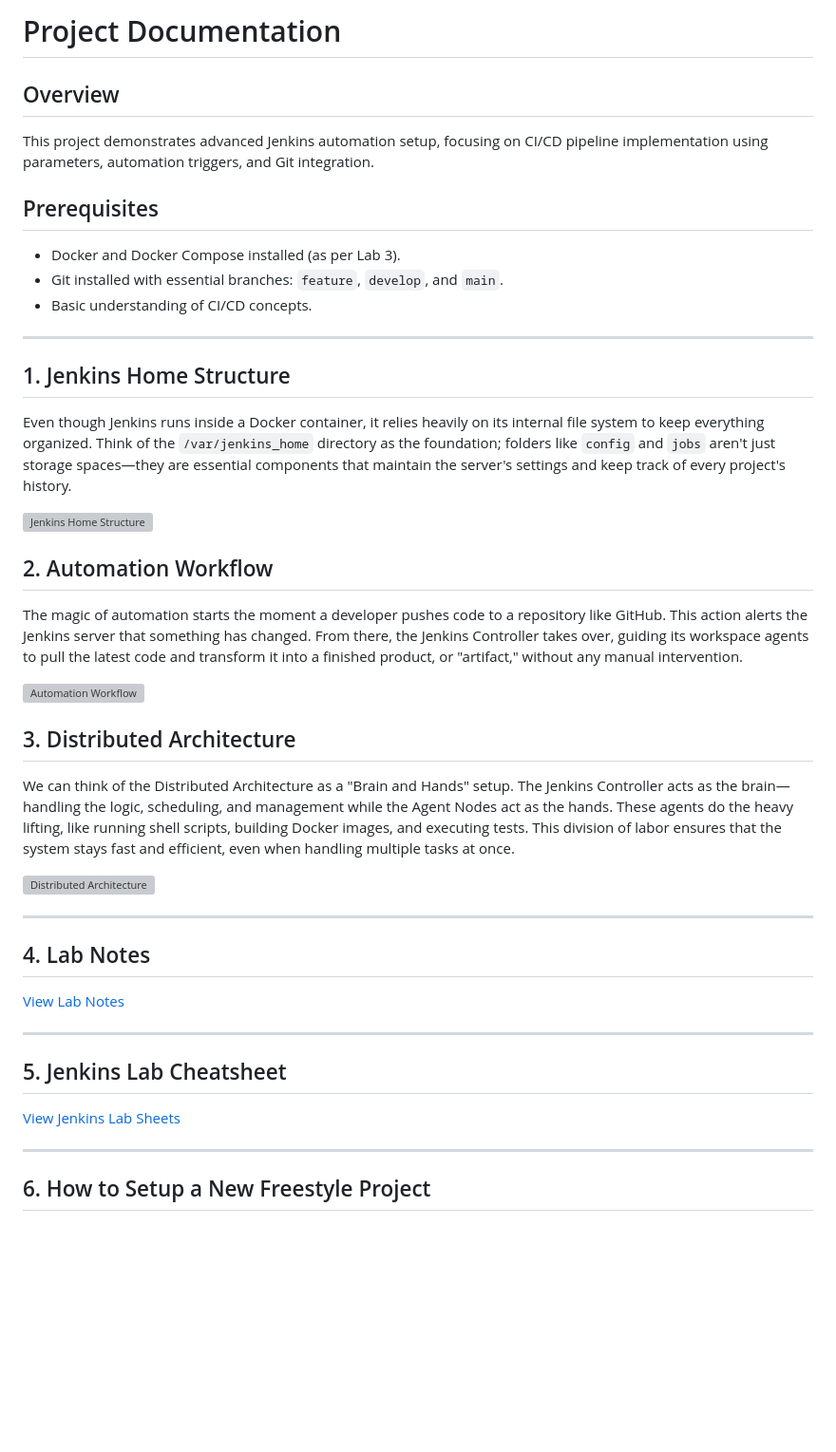
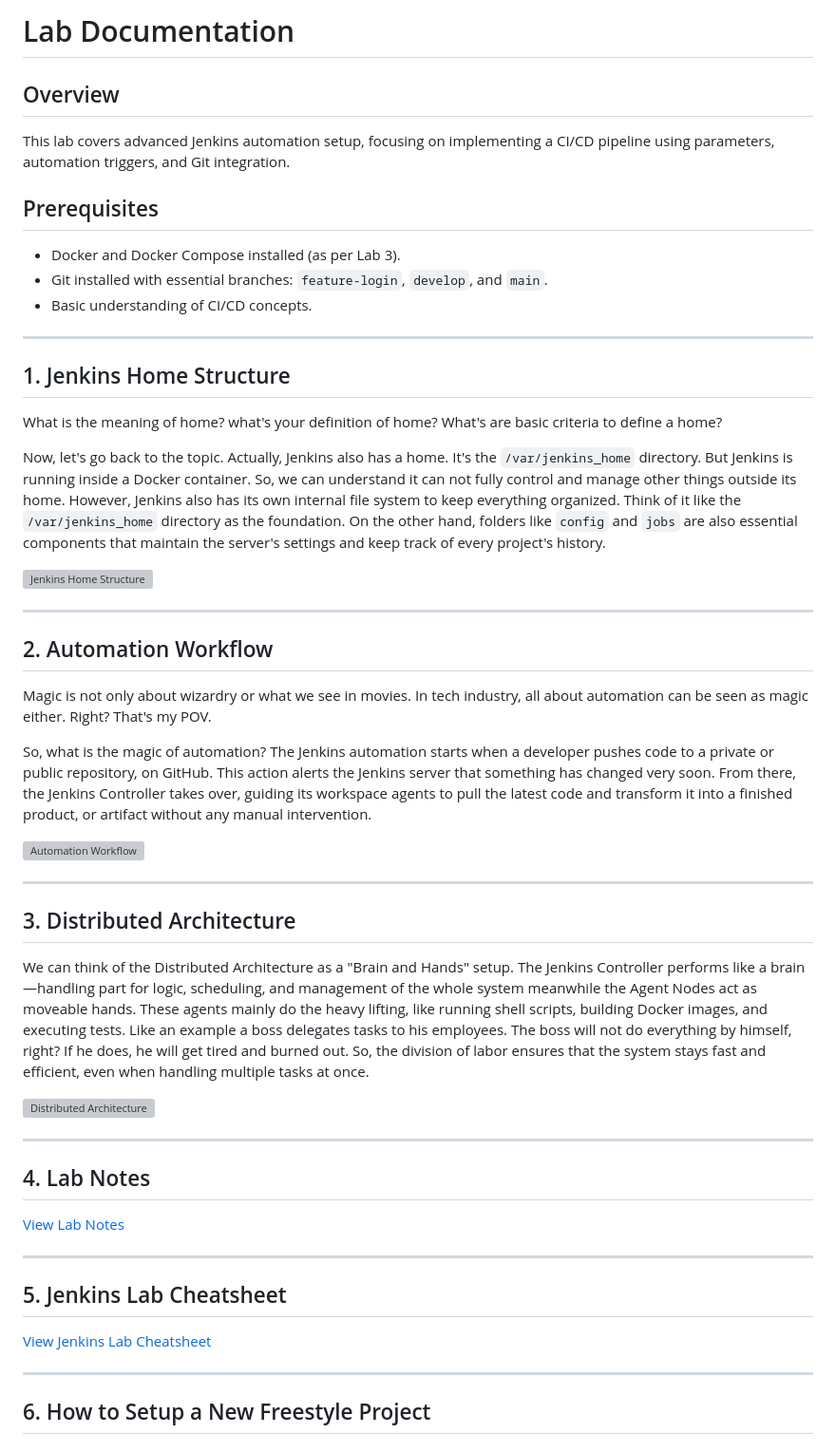
Before and after one commit to rubenhtun/devops-odyssey, a Markdown page: 04-jenkins-architecture-and-automation/docs/README.md, the part around the change. Shown at 95% size. Drawn GitHub-style; blank space fills up the shorter version; grey boxes are pictures that could not be loaded.

Commit message:
docs: finalize readme

```diff
--- a/04-jenkins-architecture-and-automation/docs/README.md
+++ b/04-jenkins-architecture-and-automation/docs/README.md
@@ -1,32 +1,40 @@
-# Project Documentation
+# Lab Documentation
 
 ## Overview
 
-This project demonstrates advanced Jenkins automation setup, focusing on CI/CD pipeline implementation using parameters, automation triggers, and Git integration.
+This lab covers advanced Jenkins automation setup, focusing on implementing a CI/CD pipeline using parameters, automation triggers, and Git integration.
 
 ## Prerequisites
 
 - Docker and Docker Compose installed (as per Lab 3).
-- Git installed with essential branches: `feature`, `develop`, and `main`.
+- Git installed with essential branches: `feature-login`, `develop`, and `main`.
 - Basic understanding of CI/CD concepts.
 
 ---
 
 ## 1. Jenkins Home Structure
 
-Even though Jenkins runs inside a Docker container, it relies heavily on its internal file system to keep everything organized. Think of the `/var/jenkins_home` directory as the foundation; folders like `config` and `jobs` aren't just storage spaces—they are essential components that maintain the server's settings and keep track of every project's history.
+What is the meaning of home? what's your definition of home? What's are basic criteria to define a home?
+
+Now, let's go back to the topic. Actually, Jenkins also has a home. It's the `/var/jenkins_home` directory. But Jenkins is running inside a Docker container. So, we can understand it can not fully control and manage other things outside its home. However, Jenkins also has its own internal file system to keep everything organized. Think of it like the `/var/jenkins_home` directory as the foundation. On the other hand, folders like `config` and `jobs` are also essential components that maintain the server's settings and keep track of every project's history.
 
 ![Jenkins Home Structure](diagrams/jenkins-home-structure.svg)
 
+---
+
 ## 2. Automation Workflow
 
-The magic of automation starts the moment a developer pushes code to a repository like GitHub. This action alerts the Jenkins server that something has changed. From there, the Jenkins Controller takes over, guiding its workspace agents to pull the latest code and transform it into a finished product, or "artifact," without any manual intervention.
+Magic is not only about wizardry or what we see in movies. In tech industry, all about automation can be seen as magic either. Right? That's my POV.
+
+So, what is the magic of automation? The Jenkins automation starts when a developer pushes code to a private or public repository, on GitHub. This action alerts the Jenkins server that something has changed very soon. From there, the Jenkins Controller takes over, guiding its workspace agents to pull the latest code and transform it into a finished product, or artifact without any manual intervention.
 
 ![Automation Workflow](diagrams/jenkins-automation-workflow.svg)
 
+---
+
 ## 3. Distributed Architecture
 
-We can think of the Distributed Architecture as a "Brain and Hands" setup. The Jenkins Controller acts as the brain—handling the logic, scheduling, and management while the Agent Nodes act as the hands. These agents do the heavy lifting, like running shell scripts, building Docker images, and executing tests. This division of labor ensures that the system stays fast and efficient, even when handling multiple tasks at once.
+We can think of the Distributed Architecture as a "Brain and Hands" setup. The Jenkins Controller performs like a brain—handling part for logic, scheduling, and management of the whole system meanwhile the Agent Nodes act as moveable hands. These agents mainly do the heavy lifting, like running shell scripts, building Docker images, and executing tests. Like an example a boss delegates tasks to his employees. The boss will not do everything by himself, right? If he does, he will get tired and burned out. So, the division of labor ensures that the system stays fast and efficient, even when handling multiple tasks at once.
 
 ![Distributed Architecture](diagrams/jenkins-distributed-architecture.svg)
 
@@ -40,7 +48,7 @@ We can think of the Distributed Architecture as a "Brain and Hands" setup. The J
 
 ## 5. Jenkins Lab Cheatsheet
 
-[View Jenkins Lab Sheets](JENKINS_LAB.md)
+[View Jenkins Lab Cheatsheet](JENKINS_LAB.md)
 
 ---
 
```
